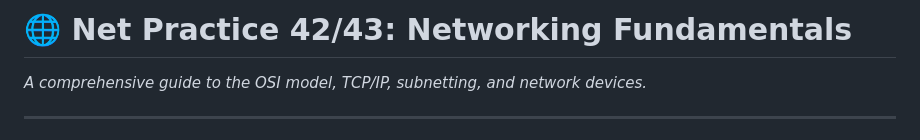
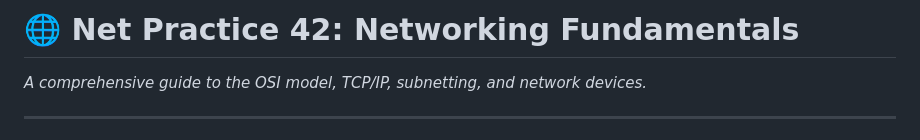
Before and after one commit to iaceene/Net_Practice_Guide, a Markdown page: README.md, the part around the change. Drawn GitHub-style.

Commit message:
Net Practice 42

```diff
--- a/README.md
+++ b/README.md
@@ -1,4 +1,4 @@
-# 🌐 **Net Practice 42/43: Networking Fundamentals**
+# 🌐 **Net Practice 42: Networking Fundamentals**
 *A comprehensive guide to the OSI model, TCP/IP, subnetting, and network devices.*
 
 ---
```
